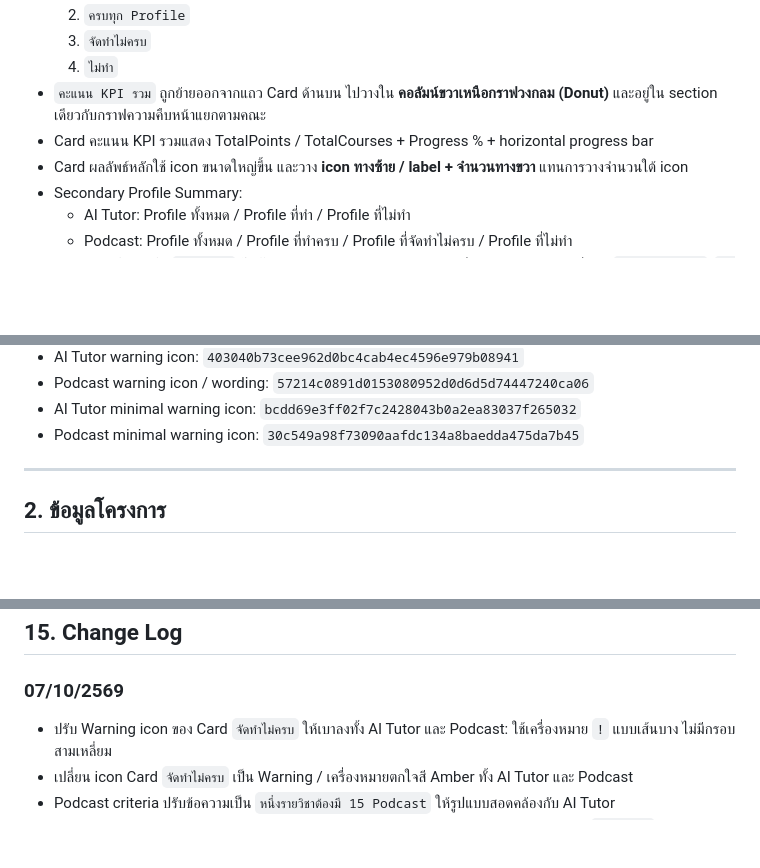
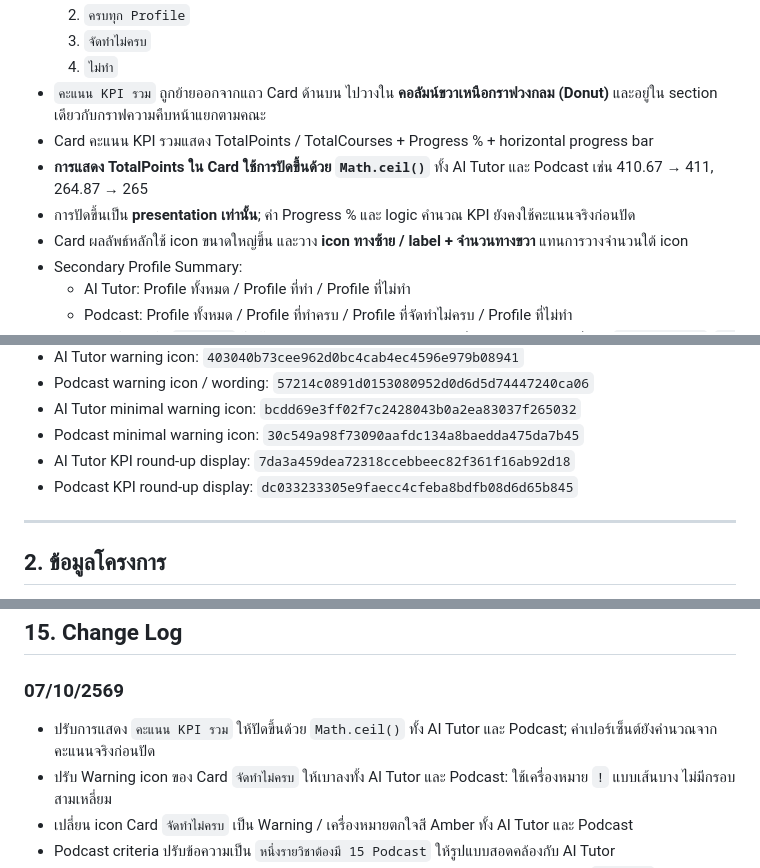
Before and after one commit to donut204/ooe-dashboard-2569, a Markdown page: OOE_Dashboard_2569_Handoff_Knowledge.md, 3 parts joined by grey strips. GitHub-like rendering; blank space fills up the shorter version.

Commit message:
Document rounded-up KPI total score display

```diff
--- a/OOE_Dashboard_2569_Handoff_Knowledge.md
+++ b/OOE_Dashboard_2569_Handoff_Knowledge.md
@@ -315,6 +315,8 @@ Branch นี้ใช้เป็น **prototype/reference เท่านั
   4. `ไม่ทำ`
 - `คะแนน KPI รวม` ถูกย้ายออกจากแถว Card ด้านบน ไปวางใน **คอลัมน์ขวาเหนือกราฟวงกลม (Donut)** และอยู่ใน section เดียวกับกราฟความคืบหน้าแยกตามคณะ
 - Card คะแนน KPI รวมแสดง TotalPoints / TotalCourses + Progress % + horizontal progress bar
+- **การแสดง TotalPoints ใน Card ใช้การปัดขึ้นด้วย `Math.ceil()`** ทั้ง AI Tutor และ Podcast เช่น 410.67 → 411, 264.87 → 265
+- การปัดขึ้นเป็น **presentation เท่านั้น**; ค่า Progress % และ logic คำนวณ KPI ยังคงใช้คะแนนจริงก่อนปัด
 - Card ผลลัพธ์หลักใช้ icon ขนาดใหญ่ขึ้น และวาง **icon ทางซ้าย / label + จำนวนทางขวา** แทนการวางจำนวนใต้ icon
 - Secondary Profile Summary:
   - AI Tutor: Profile ทั้งหมด / Profile ที่ทำ / Profile ที่ไม่ทำ
@@ -348,6 +350,8 @@ Branch นี้ใช้เป็น **prototype/reference เท่านั
 - Podcast warning icon / wording: `57214c0891d0153080952d0d6d5d74447240ca06`
 - AI Tutor minimal warning icon: `bcdd69e3ff02f7c2428043b0a2ea83037f265032`
 - Podcast minimal warning icon: `30c549a98f73090aafdc134a8baedda475da7b45`
+- AI Tutor KPI round-up display: `7da3a459dea72318ccebbeec82f361f16ab92d18`
+- Podcast KPI round-up display: `dc033233305e9faecc4cfeba8bdfb08d6d65b845`
 
 ---
 
@@ -784,6 +788,7 @@ Modal “ห้ามแสดงอีก” จำค่าต่อ browser/d
 ## 15. Change Log
 
 ### 07/10/2569
+- ปรับการแสดง `คะแนน KPI รวม` ให้ปัดขึ้นด้วย `Math.ceil()` ทั้ง AI Tutor และ Podcast; ค่าเปอร์เซ็นต์ยังคำนวณจากคะแนนจริงก่อนปัด
 - ปรับ Warning icon ของ Card `จัดทำไม่ครบ` ให้เบาลงทั้ง AI Tutor และ Podcast: ใช้เครื่องหมาย `!` แบบเส้นบาง ไม่มีกรอบสามเหลี่ยม
 - เปลี่ยน icon Card `จัดทำไม่ครบ` เป็น Warning / เครื่องหมายตกใจสี Amber ทั้ง AI Tutor และ Podcast
 - Podcast criteria ปรับข้อความเป็น `หนึ่งรายวิชาต้องมี 15 Podcast` ให้รูปแบบสอดคล้องกับ AI Tutor
```
